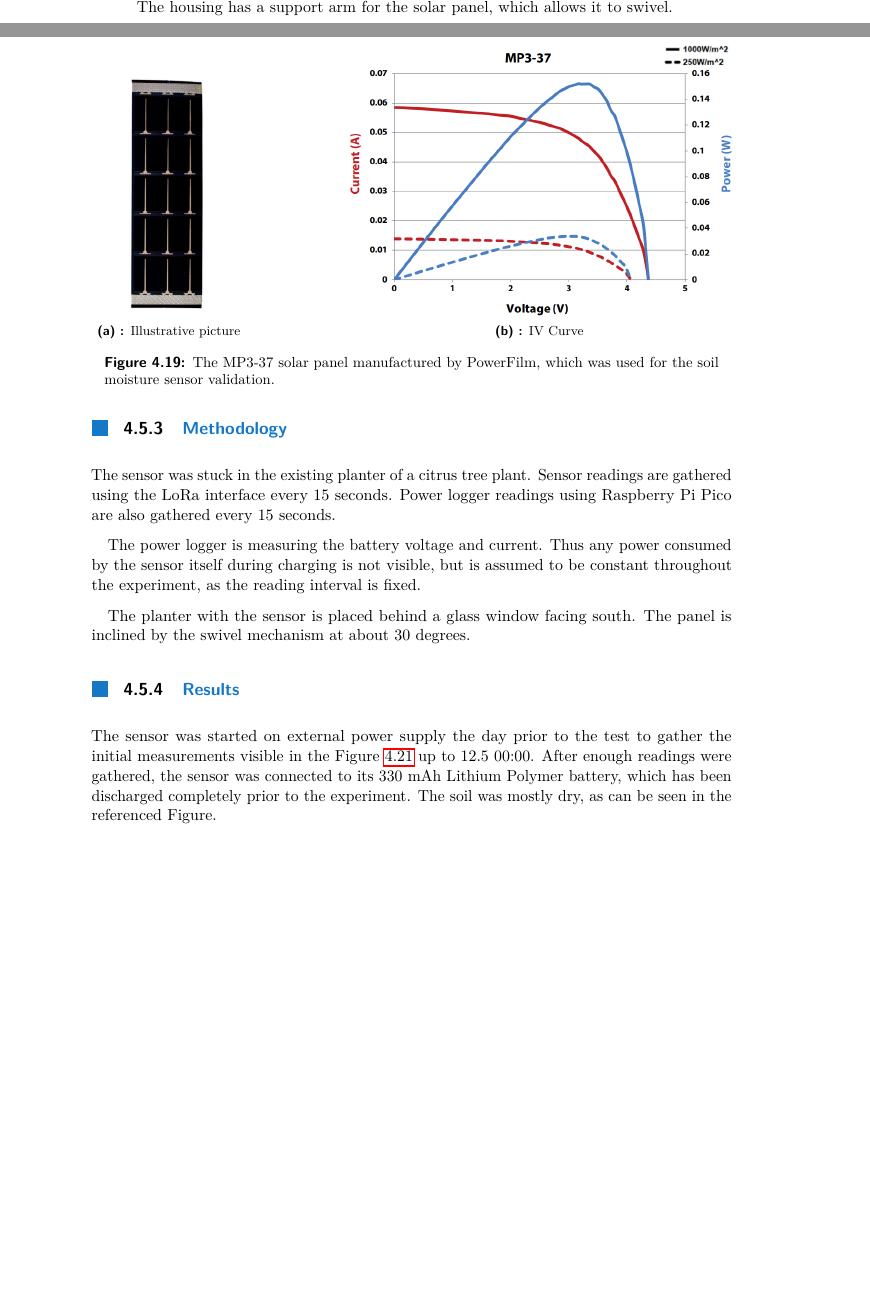
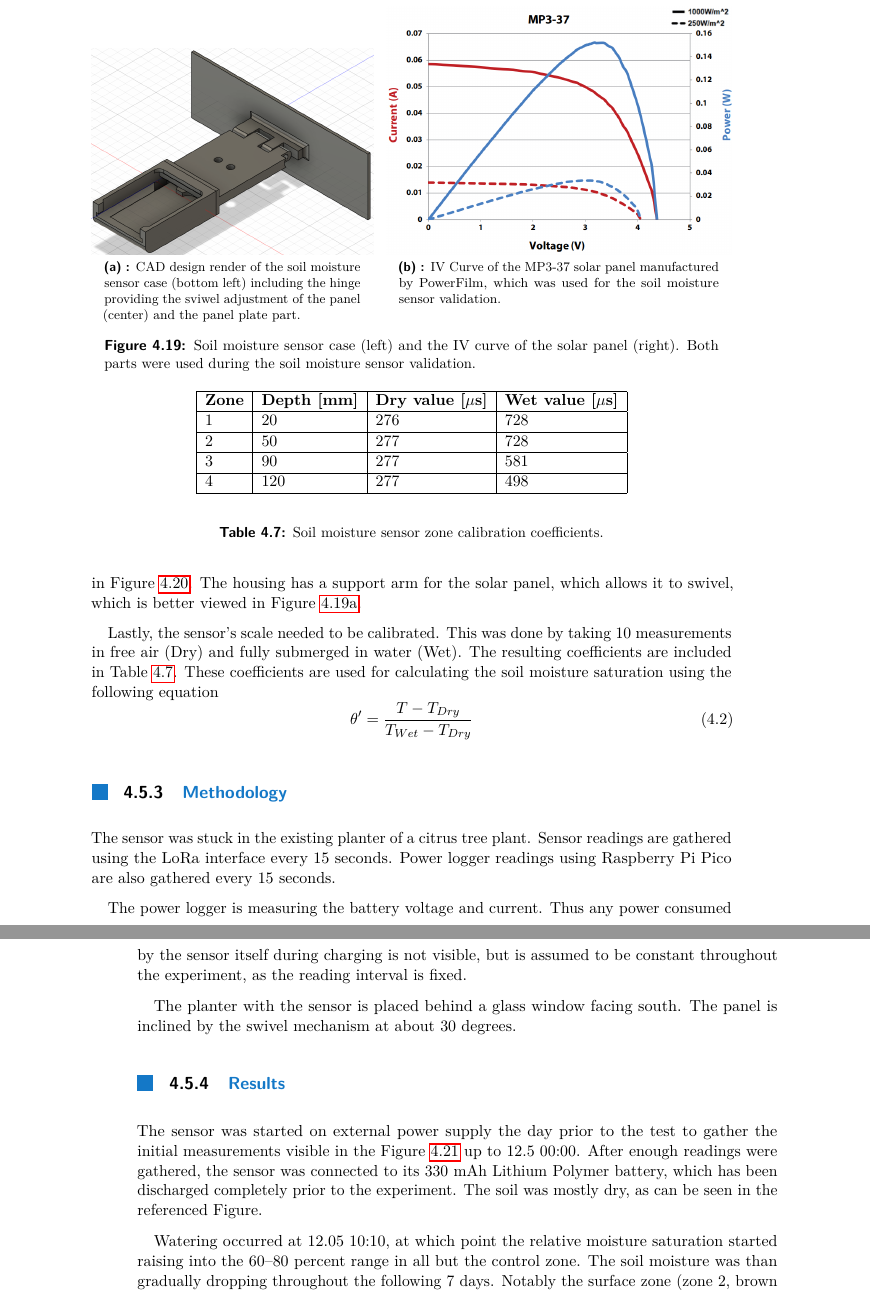
Before and after one commit to manakjiri/bcs-thesis, a LaTeX thesis (thesis/main.tex, which reads thesis/sub/4b_experiments.tex): two parts of pages 56 and 57 of 82 before the commit and two parts of pages 57 and 58 of 82 after it, joined at a grey line, cut at the place of the change, the shorter picture padded with empty space. Compiled offline with pdfLaTeX.

Commit message:
chapter 4

```diff
--- a/thesis/sub/4b_experiments.tex
+++ b/thesis/sub/4b_experiments.tex
@@ -177,9 +177,10 @@ A practical experiment was conducted to validate the functioning of the soil moi
 
 \begin{figure}
     \centering
-    \subfloat[Illustrative picture]{\includegraphics[width=.39\textwidth,angle=90]{img/panel.png}} \hfill
-    \subfloat[IV Curve]{\includegraphics[width=.6\textwidth]{fig/panel-iv.png}}
-    \caption{\label{fig:panel}The MP3-37 solar panel manufactured by PowerFilm, which was used for the soil moisture sensor validation.}
+    \subfloat[\label{fig:case}CAD design render of the soil moisture sensor case (bottom left) including the hinge providing the sviwel adjustment of the panel (center) and the panel plate part.]{\includegraphics[width=.44\textwidth]{img/sensor-case.png}} \hfill
+    %\subfloat[Illustrative picture]{\includegraphics[width=.39\textwidth,angle=90]{img/panel.png}} \hfill
+    \subfloat[\label{fig:panel}IV Curve of the MP3-37 solar panel manufactured by PowerFilm, which was used for the soil moisture sensor validation.]{\includegraphics[width=.54\textwidth]{fig/panel-iv.png}}
+    \caption{Soil moisture sensor case (left) and the IV curve of the solar panel (right). Both parts were used during the soil moisture sensor validation.}
 \end{figure}
 
 \begin{figure}
@@ -197,7 +198,25 @@ The sensor is meant to be made self--sufficient thanks to a solar panel. The mai
 
 %https://cz.mouser.com/datasheet/2/1009/Electronic_Component_Spec_Sheet_Cla_77DEA84523C82-1658524.pdf
 
-A sensor housing needs to be constructed to support the solar panel in the correct orientation. The housing was designed in Fusion 360 CAD software and 3D printed, visible in Figure \ref{fig:sensor-deploy}. The housing has a support arm for the solar panel, which allows it to swivel.
+A sensor housing needed to be constructed to support the solar panel in the correct orientation. The housing was designed in Fusion 360 CAD software and 3D printed, as visible in Figure \ref{fig:sensor-deploy}. The housing has a support arm for the solar panel, which allows it to swivel, which is better viewed in Figure \ref{fig:case}.
+
+Lastly, the sensor's scale needed to be calibrated. This was done by taking 10 measurements in free air (Dry) and fully submerged in water (Wet). The resulting coefficients are included in Table \ref{table:sensor-calibration}. These coefficients are used for calculating the soil moisture saturation using the following equation
+\begin{equation}
+    \theta' = \dfrac{T - T_{Dry}}{T_{Wet} - T_{Dry}}
+\end{equation}
+
+\begin{table}
+\begin{center}
+\caption{\label{table:sensor-calibration}Soil moisture sensor zone calibration coefficients.}
+    \begin{tabular}{|l|l|l|l|} \hline
+    \textbf{Zone} & \textbf{Depth [mm]} & \textbf{Dry value [$\mu$s]} & \textbf{Wet value [$\mu$s]} \\ \hline
+    1 & 20 & 276 & 728 \\ \hline
+    2 & 50 & 277 & 728 \\ \hline
+    3 & 90 & 277 & 581 \\ \hline
+    4 & 120 & 277 & 498 \\ \hline
+    \end{tabular}
+\end{center}
+\end{table}
 
 \subsection{Methodology}
 The sensor was stuck in the existing planter of a citrus tree plant. Sensor readings are gathered using the LoRa interface every 15 seconds. Power logger readings using Raspberry Pi Pico are also gathered every 15 seconds.
@@ -218,7 +237,7 @@ The planter with the sensor is placed behind a glass window facing south. The pa
 
 The sensor was started on external power supply the day prior to the test to gather the initial measurements visible in the Figure \ref{fig:sensor-log} up to 12.5 00:00. After enough readings were gathered, the sensor was connected to its 330 mAh Lithium Polymer battery, which has been discharged completely prior to the experiment. The soil was mostly dry, as can be seen in the referenced Figure.
 
-
+Watering occurred at 12.05 10:10, at which point the relative moisture saturation started raising into the 60--80 percent range in all but the control zone. The soil moisture was than gradually dropping throughout the following 7 days. Notably the surface zone (zone 2, brown in Figure \ref{fig:sensor-log}) returned to the level of soil moisture saturation before the watering, whereas the root--level zones were drying slower, signaling that there is still enough moisture.
 
 Figure \ref{fig:power-log} starts at the moment of power--on of the sensor in the morning the following day. The power consumption of the sensor was too high and the charging efficiency too poor for the sensor to maintain stable operation, as it discharged after midnight the following day at 2.5 V, at which point the sensor's battery protection circuitry disconnected it. Same event repeated at the same voltage all following days and is thus left out. It was overcast with occasional full sun the day of 12$^{th}$ of May, following two days offered full sun throughout.
 
```
Also changed, not shown: thesis/sub/4a_results.tex (+1 -1 lines), thesis/img/sensor-case.png (added), thesis/img/sensor-deploy-close.jpg, thesis/sub/4b_experiments.tex (6 more changed lines).
